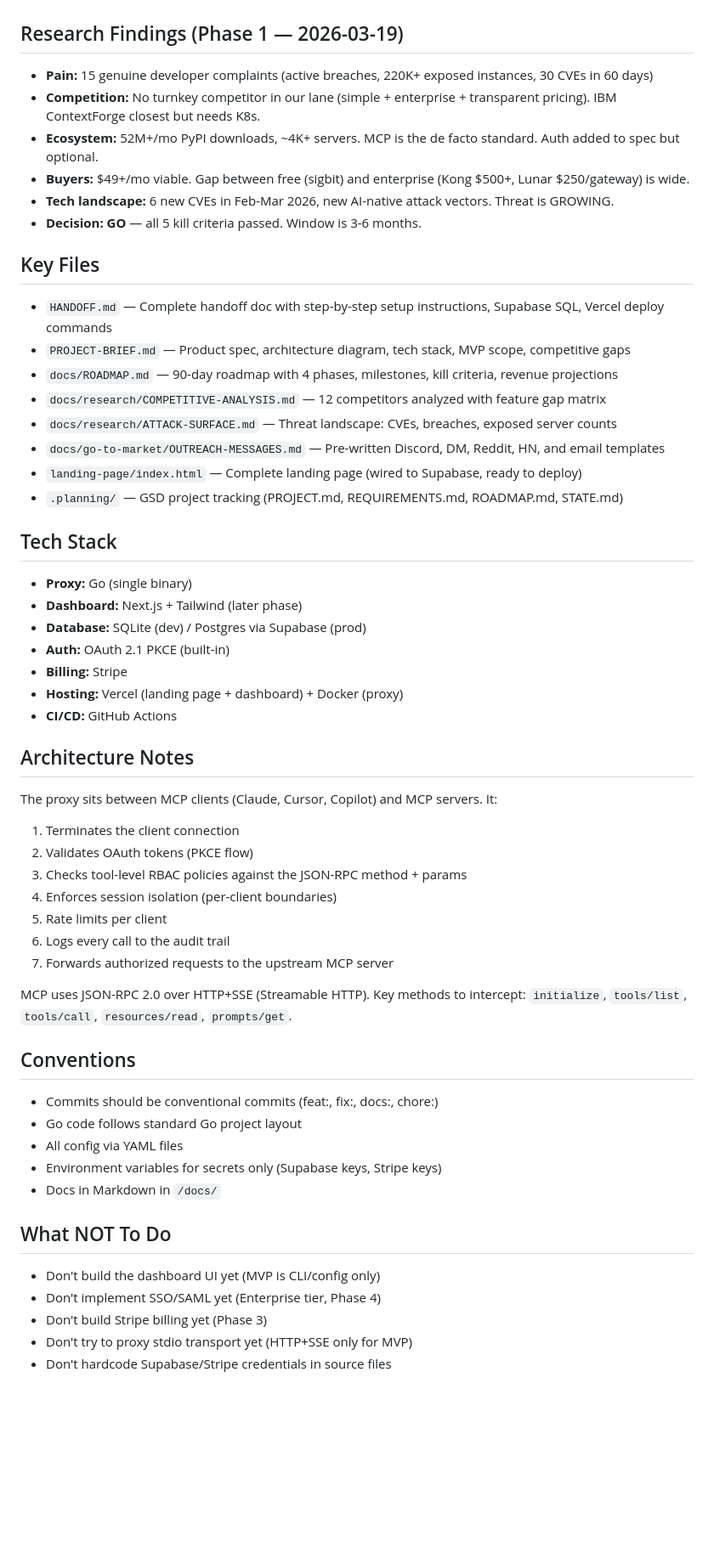
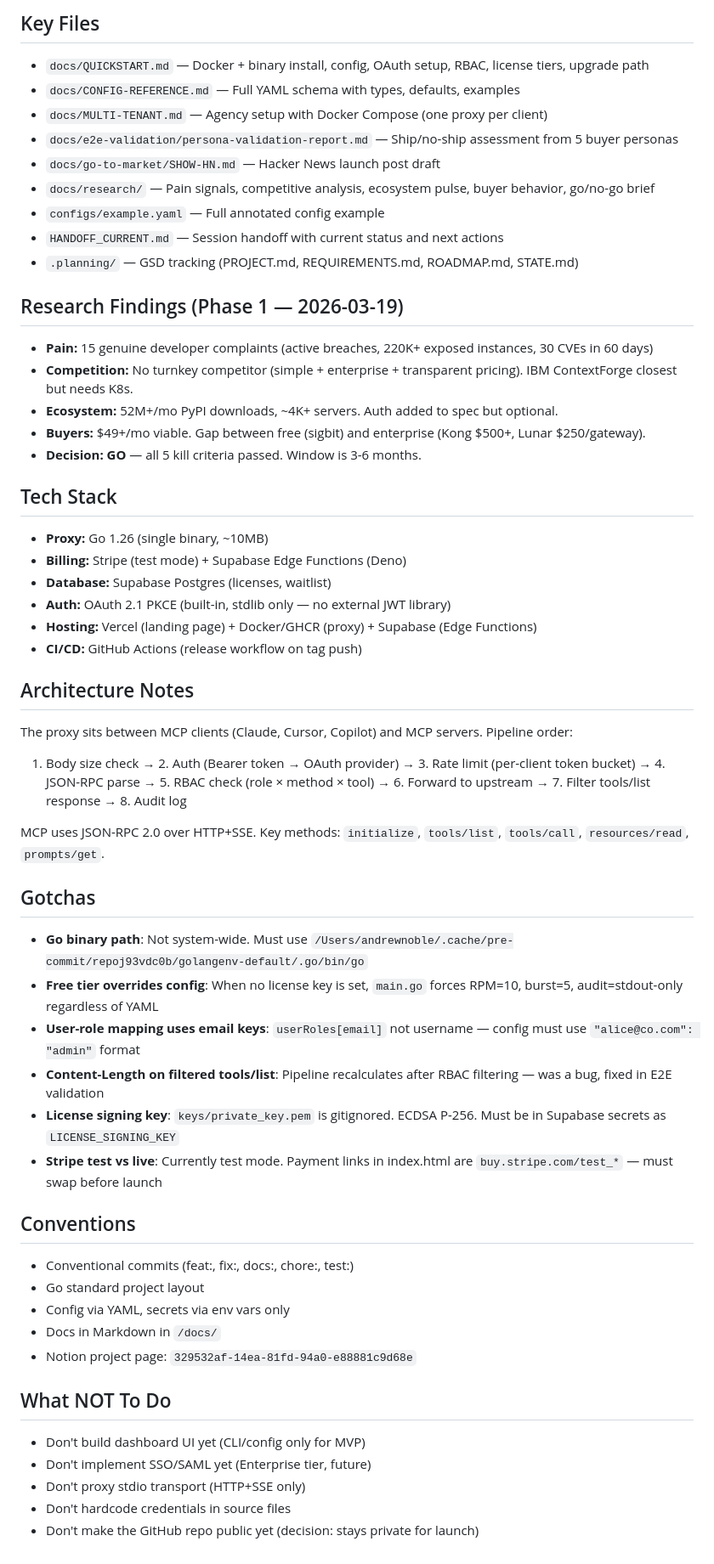
Before and after one commit to keith-aykira/mcp-zero-trust-proxy, a Markdown page: CLAUDE.md, the part around one of its changes. Shown at 85% size. Drawn GitHub-style; blank space fills up the shorter version.

```diff
--- a/CLAUDE.md
+++ b/CLAUDE.md
@@ -24,59 +84,61 @@ A drop-in reverse proxy that adds OAuth 2.1 PKCE authentication, tool-level RBAC
+## Key Files
+
+- `docs/QUICKSTART.md` — Docker + binary install, config, OAuth setup, RBAC, license tiers, upgrade path
+- `docs/CONFIG-REFERENCE.md` — Full YAML schema with types, defaults, examples
+- `docs/MULTI-TENANT.md` — Agency setup with Docker Compose (one proxy per client)
+- `docs/e2e-validation/persona-validation-report.md` — Ship/no-ship assessment from 5 buyer personas
+- `docs/go-to-market/SHOW-HN.md` — Hacker News launch post draft
+- `docs/research/` — Pain signals, competitive analysis, ecosystem pulse, buyer behavior, go/no-go brief
+- `configs/example.yaml` — Full annotated config example
+- `HANDOFF_CURRENT.md` — Session handoff with current status and next actions
+- `.planning/` — GSD tracking (PROJECT.md, REQUIREMENTS.md, ROADMAP.md, STATE.md)
 
 ## Research Findings (Phase 1 — 2026-03-19)
 
 - **Pain:** 15 genuine developer complaints (active breaches, 220K+ exposed instances, 30 CVEs in 60 days)
-- **Competition:** No turnkey competitor in our lane (simple + enterprise + transparent pricing). IBM ContextForge closest but needs K8s.
-- **Ecosystem:** 52M+/mo PyPI downloads, ~4K+ servers. MCP is the de facto standard. Auth added to spec but optional.
-- **Buyers:** $49+/mo viable. Gap between free (sigbit) and enterprise (Kong $500+, Lunar $250/gateway) is wide.
-- **Tech landscape:** 6 new CVEs in Feb-Mar 2026, new AI-native attack vectors. Threat is GROWING.
+- **Competition:** No turnkey competitor (simple + enterprise + transparent pricing). IBM ContextForge closest but needs K8s.
+- **Ecosystem:** 52M+/mo PyPI downloads, ~4K+ servers. Auth added to spec but optional.
+- **Buyers:** $49+/mo viable. Gap between free (sigbit) and enterprise (Kong $500+, Lunar $250/gateway).
 - **Decision: GO** — all 5 kill criteria passed. Window is 3-6 months.
-
-## Key Files
-
-- `HANDOFF.md` — Complete handoff doc with step-by-step setup instructions, Supabase SQL, Vercel deploy commands
-- `PROJECT-BRIEF.md` — Product spec, architecture diagram, tech stack, MVP scope, competitive gaps
-- `docs/ROADMAP.md` — 90-day roadmap with 4 phases, milestones, kill criteria, revenue projections
-- `docs/research/COMPETITIVE-ANALYSIS.md` — 12 competitors analyzed with feature gap matrix
-- `docs/research/ATTACK-SURFACE.md` — Threat landscape: CVEs, breaches, exposed server counts
-- `docs/go-to-market/OUTREACH-MESSAGES.md` — Pre-written Discord, DM, Reddit, HN, and email templates
-- `landing-page/index.html` — Complete landing page (wired to Supabase, ready to deploy)
-- `.planning/` — GSD project tracking (PROJECT.md, REQUIREMENTS.md, ROADMAP.md, STATE.md)
 
 ## Tech Stack
 
-- **Proxy:** Go (single binary)
-- **Dashboard:** Next.js + Tailwind (later phase)
-- **Database:** SQLite (dev) / Postgres via Supabase (prod)
-- **Auth:** OAuth 2.1 PKCE (built-in)
-- **Billing:** Stripe
-- **Hosting:** Vercel (landing page + dashboard) + Docker (proxy)
-- **CI/CD:** GitHub Actions
+- **Proxy:** Go 1.26 (single binary, ~10MB)
+- **Billing:** Stripe (test mode) + Supabase Edge Functions (Deno)
+- **Database:** Supabase Postgres (licenses, waitlist)
+- **Auth:** OAuth 2.1 PKCE (built-in, stdlib only — no external JWT library)
+- **Hosting:** Vercel (landing page) + Docker/GHCR (proxy) + Supabase (Edge Functions)
+- **CI/CD:** GitHub Actions (release workflow on tag push)
 
 ## Architecture Notes
 
-The proxy sits between MCP clients (Claude, Cursor, Copilot) and MCP servers. It:
-1. Terminates the client connection
-2. Validates OAuth tokens (PKCE flow)
-3. Checks tool-level RBAC policies against the JSON-RPC method + params
-4. Enforces session isolation (per-client boundaries)
-5. Rate limits per client
-6. Logs every call to the audit trail
-7. Forwards authorized requests to the upstream MCP server
+The proxy sits between MCP clients (Claude, Cursor, Copilot) and MCP servers. Pipeline order:
 
-MCP uses JSON-RPC 2.0 over HTTP+SSE (Streamable HTTP). Key methods to intercept: `initialize`, `tools/list`, `tools/call`, `resources/read`, `prompts/get`.
+1. Body size check → 2. Auth (Bearer token → OAuth provider) → 3. Rate limit (per-client token bucket) → 4. JSON-RPC parse → 5. RBAC check (role × method × tool) → 6. Forward to upstream → 7. Filter tools/list response → 8. Audit log
+
+MCP uses JSON-RPC 2.0 over HTTP+SSE. Key methods: `initialize`, `tools/list`, `tools/call`, `resources/read`, `prompts/get`.
+
+## Gotchas
+
+- **Go binary path**: Not system-wide. Must use `/Users/andrewnoble/.cache/pre-commit/repoj93vdc0b/golangenv-default/.go/bin/go`
+- **Free tier overrides config**: When no license key is set, `main.go` forces RPM=10, burst=5, audit=stdout-only regardless of YAML
+- **User-role mapping uses email keys**: `userRoles[email]` not username — config must use `"alice@co.com": "admin"` format
+- **Content-Length on filtered tools/list**: Pipeline recalculates after RBAC filtering — was a bug, fixed in E2E validation
+- **License signing key**: `keys/private_key.pem` is gitignored. ECDSA P-256. Must be in Supabase secrets as `LICENSE_SIGNING_KEY`
+- **Stripe test vs live**: Currently test mode. Payment links in index.html are `buy.stripe.com/test_*` — must swap before launch
 
 ## Conventions
 
-- Commits should be conventional commits (feat:, fix:, docs:, chore:)
-- Go code follows standard Go project layout
-- All config via YAML files
-- Environment variables for secrets only (Supabase keys, Stripe keys)
+- Conventional commits (feat:, fix:, docs:, chore:, test:)
+- Go standard project layout
+- Config via YAML, secrets via env vars only
 - Docs in Markdown in `/docs/`
+- Notion project page: `329532af-14ea-81fd-94a0-e88881c9d68e`
 
 ## What NOT To Do
 
-- Don't build the dashboard UI yet (MVP is CLI/config only)
-- Don't implement SSO/SAML yet (Enterprise tier, Phase 4)
-- Don't build Stripe billing yet (Phase 3)
-- Don't try to proxy stdio transport yet (HTTP+SSE only for MVP)
-- Don't hardcode Supabase/Stripe credentials in source files
+- Don't build dashboard UI yet (CLI/config only for MVP)
+- Don't implement SSO/SAML yet (Enterprise tier, future)
+- Don't proxy stdio transport (HTTP+SSE only)
+- Don't hardcode credentials in source files
+- Don't make the GitHub repo public yet (decision: stays private for launch)
```
Also changed, not shown: other parts of CLAUDE.md (+70 -10 lines).
